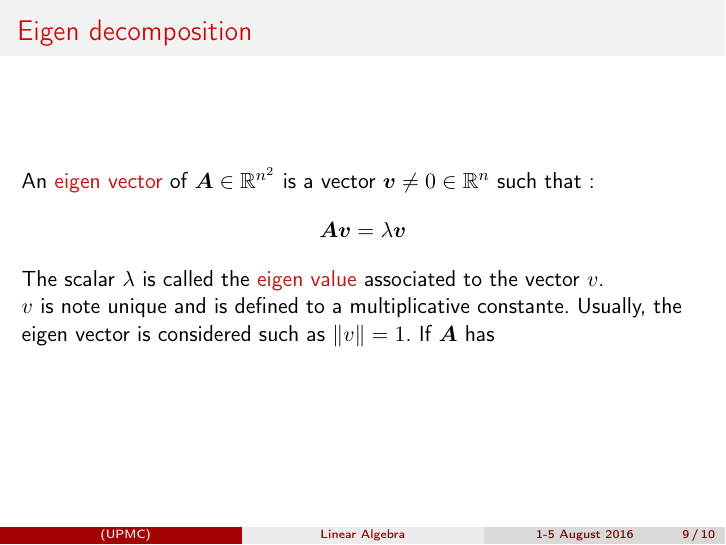
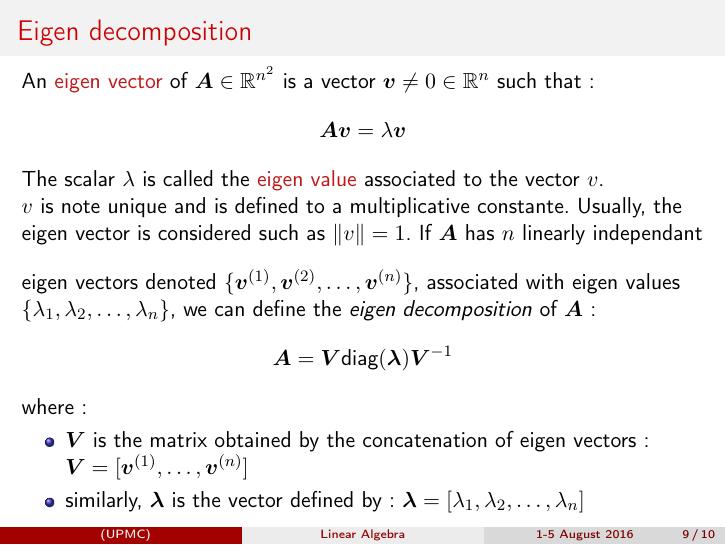
Before and after one commit to brajard/talks, LaTeX slides (2016/ROSCOFF/cours-2/cours-2.tex): page 9 of 10. Compiled offline with pdfLaTeX.

Commit message:
ros:cours-2

```diff
--- a/2016/ROSCOFF/cours-2/cours-2.tex
+++ b/2016/ROSCOFF/cours-2/cours-2.tex
@@ -361,8 +361,16 @@ The scalar $\lambda$ is called the \alert{eigen value} associated to the vector
 $v$ is note unique and is defined to a multiplicative constante. Usually, the eigen vector is considered
 such as $\|v\| =1$.
 \vspace{1em}
-If $\bm{A}$ has
-
+If $\bm{A}$ has $n$ linearly independant eigen vectors denoted $\{\bm{v}^{(1)},\bm{v}^{(2)},\ldots,\bm{v}^{(n)}\}$, associated with eigen values $\{\lambda_1,\lambda_2,\ldots,\lambda_n\}$, we can define the \textit{eigen decomposition} of $\bm{A}$:
+$$
+\bm{A} = \bm{V}\text{diag}(\bm{\lambda})\bm{V}^{-1}
+$$
+where:
+\begin{itemize}
+\item $\bm{V}$ is the matrix obtained by the concatenation of eigen vectors: $\bm{V}=[\bm{v}^{(1)},\ldots,\bm{v}^{(n)}]$
+\item similarly, $\bm{\lambda}$ is the vector defined by: $\bm{\lambda}=[\lambda_1,\lambda_2,\ldots,\lambda_n]$
+\end{itemize}
+\note{show an exemple (to be fine)}
 \end{frame}
 
 \begin{frame}
```
